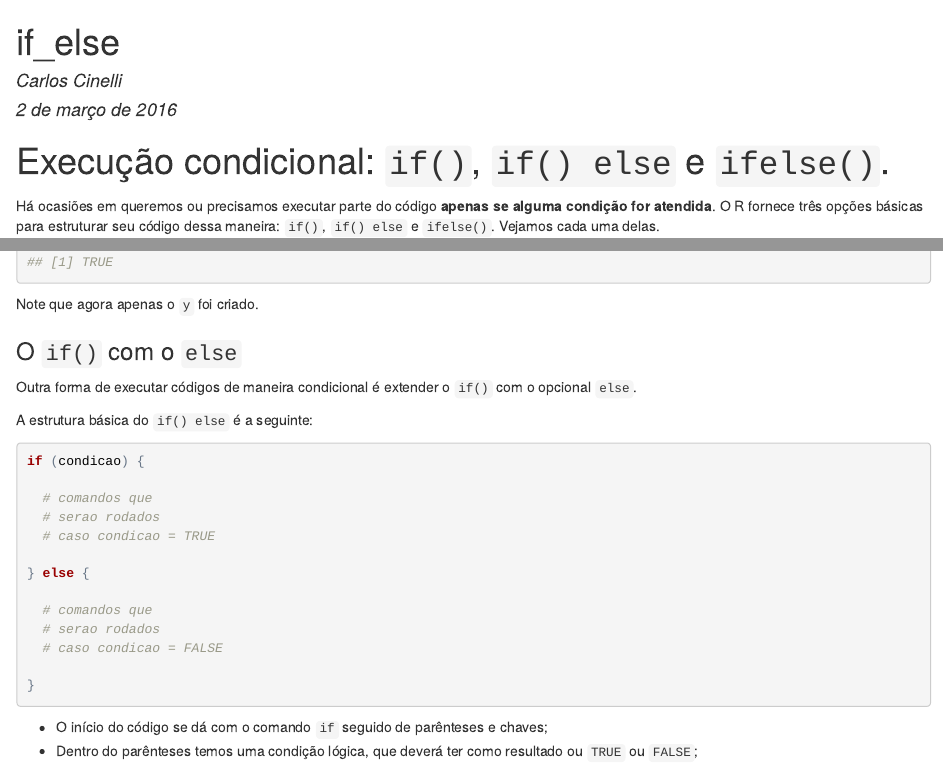
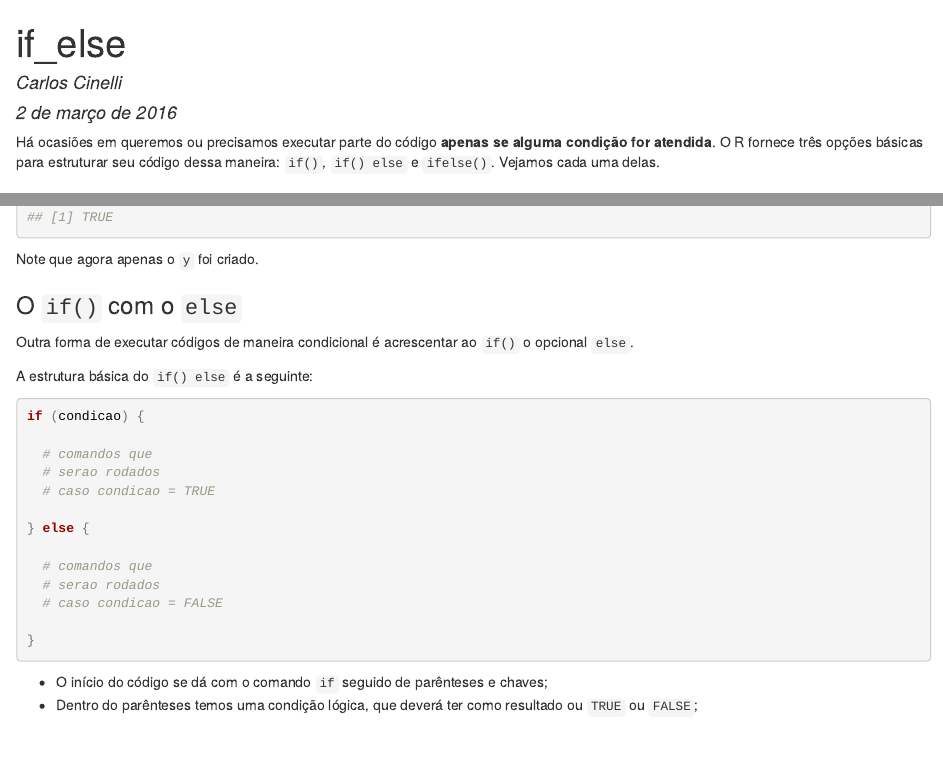
Before and after one commit to carloscinelli/livroR, an R Markdown document (control_flow/if_else.Rmd): the page in a window 1100 px wide, from its top, and a second part further down, joined at a grey line. The pictures show the output file control_flow/if_else.html that the author committed with the source, opened offline.

Commit message:
correcao

```diff
--- a/control_flow/if_else.Rmd
+++ b/control_flow/if_else.Rmd
@@ -86,7 +86,7 @@ Note que agora apenas o `y` foi criado.
 
 ### O `if()` com o `else`
 
-Outra forma de executar códigos de maneira condicional é extender o `if()` com o opcional `else`.
+Outra forma de executar códigos de maneira condicional é acrescentar ao `if()` o opcional `else`.
 
 A estrutura básica do `if() else` é a seguinte:
 
```
Also changed, not shown: control_flow/if_else.html.
